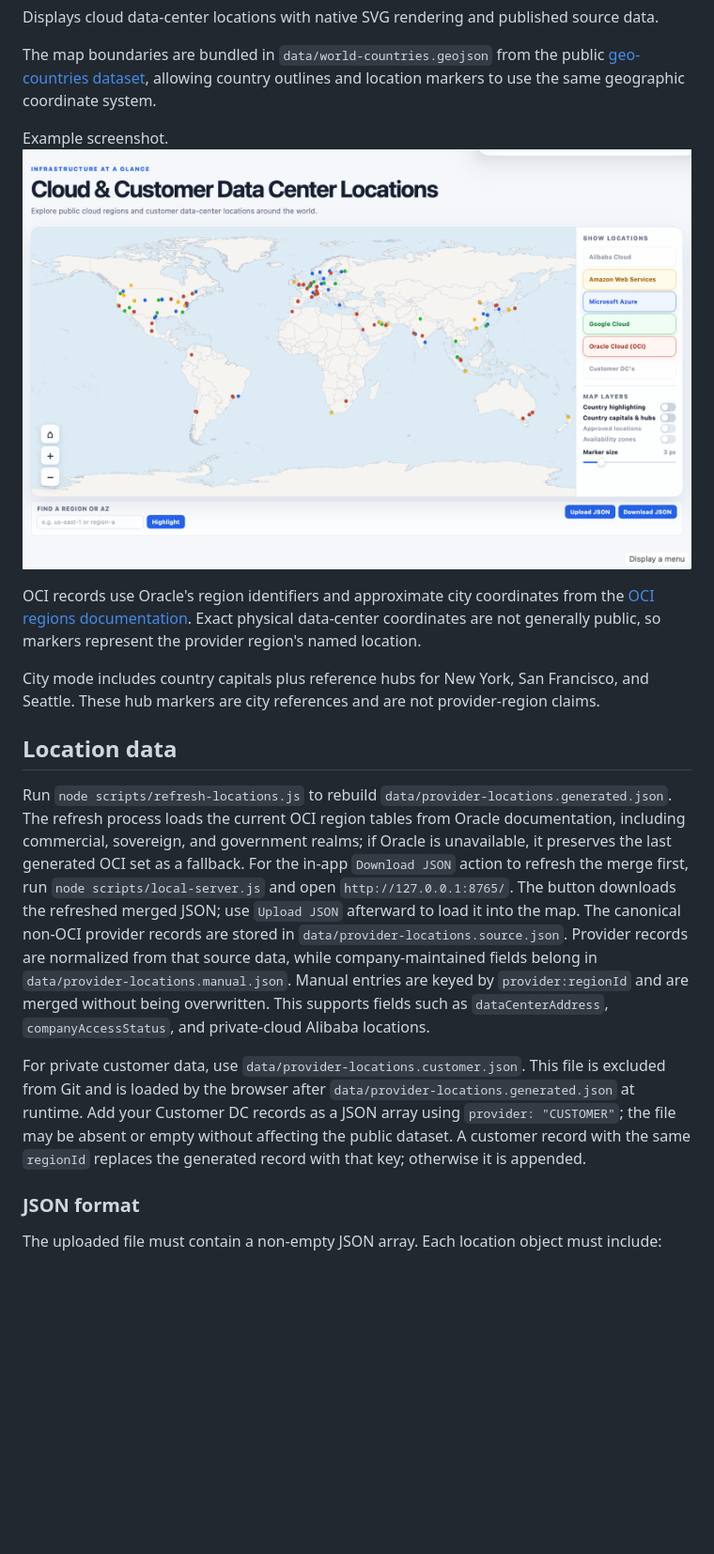
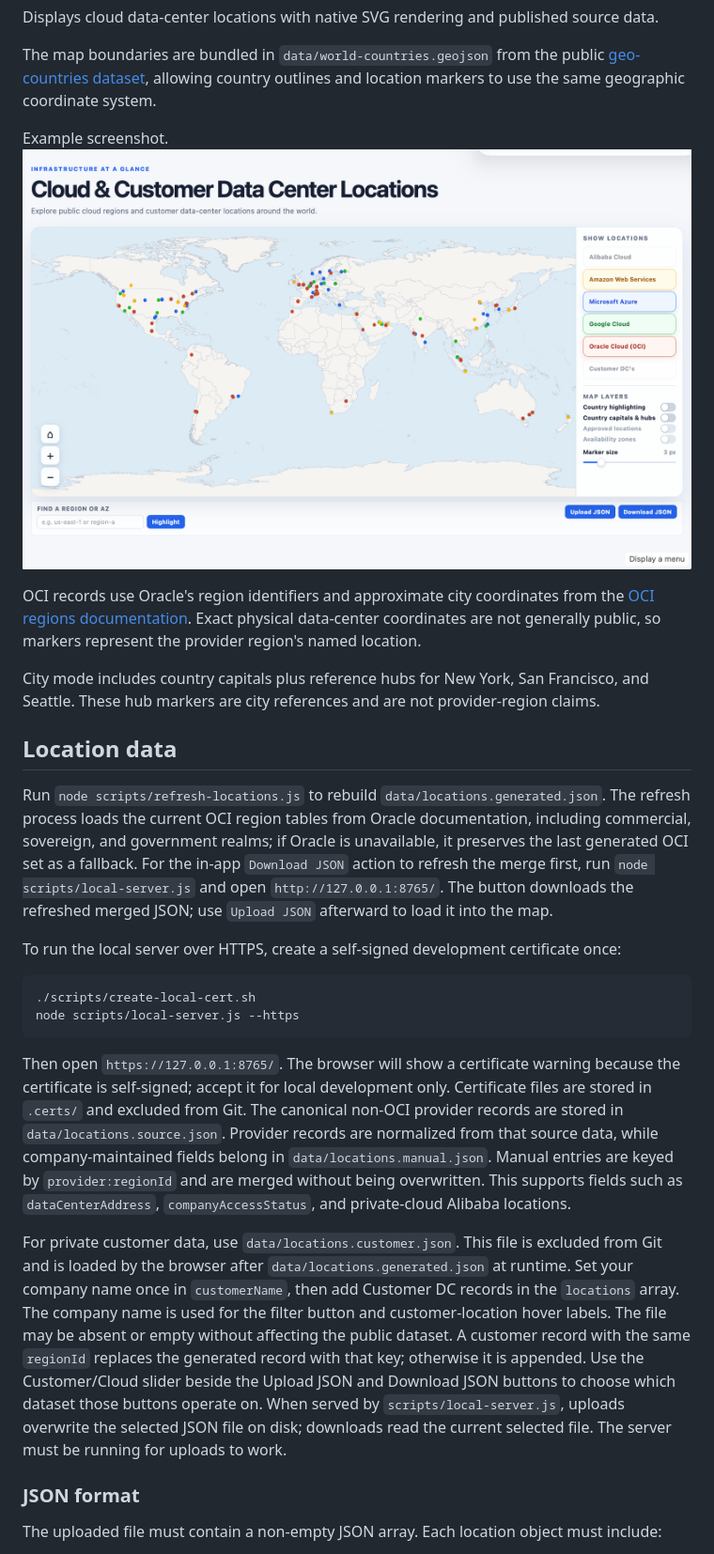
Before and after one commit to r-coley/CloudVendorMap, a Markdown page: README.md, the part around one of its changes. Shown at 94% size. Rendered like a GitHub page; blank space fills up the shorter version.

Commit message:
Refine data workflows and local server

````diff
--- a/README.md
+++ b/README.md
@@ -8,7 +8,7 @@ The map boundaries are bundled in `data/world-countries.geojson` from the public
 to use the same geographic coordinate system.
 
 Example screenshot.
-![Cloud Vendor Locations example](screenshots/cloud-vendor-locations-example.png)
+![Cloud Vendor Locations example](doc/cloud-vendor-locations-example.png)
 
 OCI records use Oracle's region identifiers and approximate city coordinates from the
 [OCI regions documentation](https://docs.oracle.com/en-us/iaas/Content/General/Concepts/regions.htm).
@@ -20,23 +20,38 @@ Seattle. These hub markers are city references and are not provider-region claim
 
 ## Location data
 
-Run `node scripts/refresh-locations.js` to rebuild `data/provider-locations.generated.json`. The refresh process
+Run `node scripts/refresh-locations.js` to rebuild `data/locations.generated.json`. The refresh process
 loads the current OCI region tables from Oracle documentation, including commercial, sovereign, and government
 realms; if Oracle is unavailable, it preserves the last generated OCI set as a fallback.
 For the in-app `Download JSON` action to refresh the merge first, run
 `node scripts/local-server.js` and open `http://127.0.0.1:8765/`. The button downloads
 the refreshed merged JSON; use `Upload JSON` afterward to load it into the map.
-The canonical non-OCI provider records are stored in `data/provider-locations.source.json`.
+
+To run the local server over HTTPS, create a self-signed development certificate once:
+
+```bash
+./scripts/create-local-cert.sh
+node scripts/local-server.js --https
+```
+
+Then open `https://127.0.0.1:8765/`. The browser will show a certificate warning because
+the certificate is self-signed; accept it for local development only. Certificate files are
+stored in `.certs/` and excluded from Git.
+The canonical non-OCI provider records are stored in `data/locations.source.json`.
 Provider records are normalized from that source data, while company-maintained fields
-belong in `data/provider-locations.manual.json`. Manual entries are keyed by `provider:regionId`
+belong in `data/locations.manual.json`. Manual entries are keyed by `provider:regionId`
 and are merged without being overwritten. This supports fields such as `dataCenterAddress`,
 `companyAccessStatus`, and private-cloud Alibaba locations.
 
-For private customer data, use `data/provider-locations.customer.json`. This file is excluded from
-Git and is loaded by the browser after `data/provider-locations.generated.json` at runtime. Add your
-Customer DC records as a JSON array using `provider: "CUSTOMER"`; the file may be absent or empty
-without affecting the public dataset. A customer record with the same `regionId` replaces the
-generated record with that key; otherwise it is appended.
+For private customer data, use `data/locations.customer.json`. This file is excluded from
+Git and is loaded by the browser after `data/locations.generated.json` at runtime. Set your
+company name once in `customerName`, then add Customer DC records in the `locations` array. The
+company name is used for the filter button and customer-location hover labels. The file may be absent
+or empty without affecting the public dataset. A customer record with the same `regionId` replaces
+the generated record with that key; otherwise it is appended. Use the Customer/Cloud slider beside
+the Upload JSON and Download JSON buttons to choose which dataset those buttons operate on. When
+served by `scripts/local-server.js`, uploads overwrite the selected JSON file on disk; downloads
+read the current selected file. The server must be running for uploads to work.
 
 ### JSON format
 
````
Also changed, not shown: other parts of README.md (+18 -1 lines), doc/cloud-vendor-locations-example.png (renamed from screenshots/cloud-vendor-locations-example.png), 17 other files.
